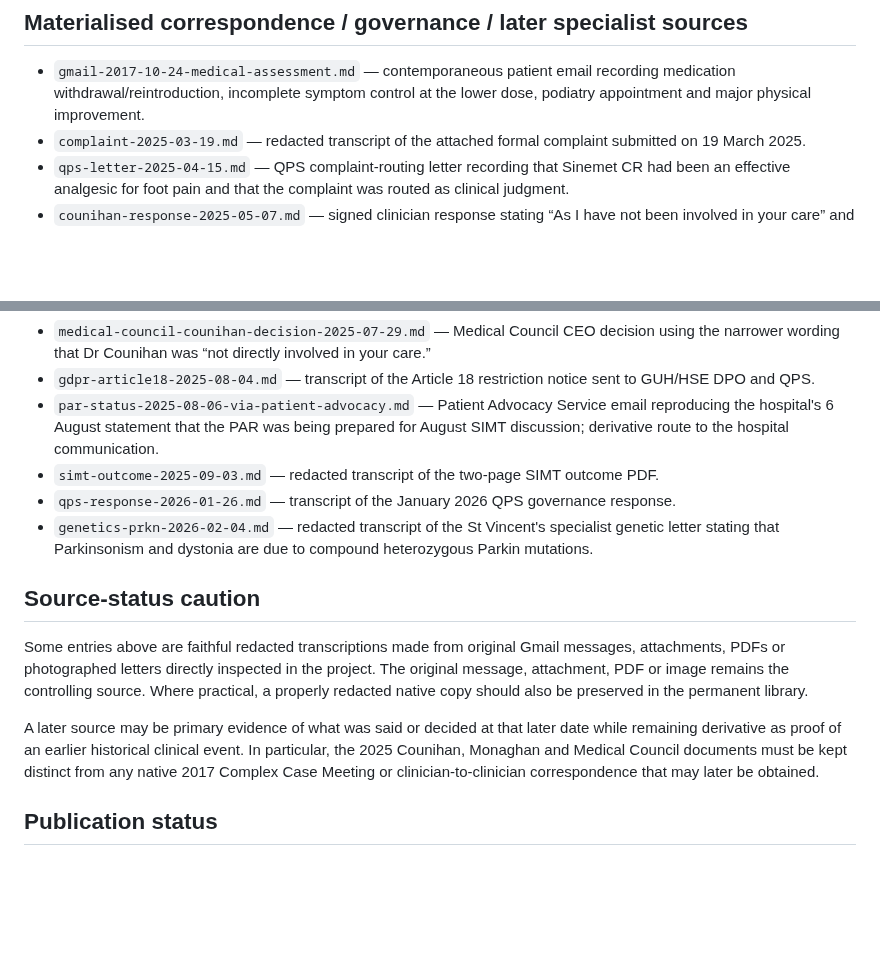
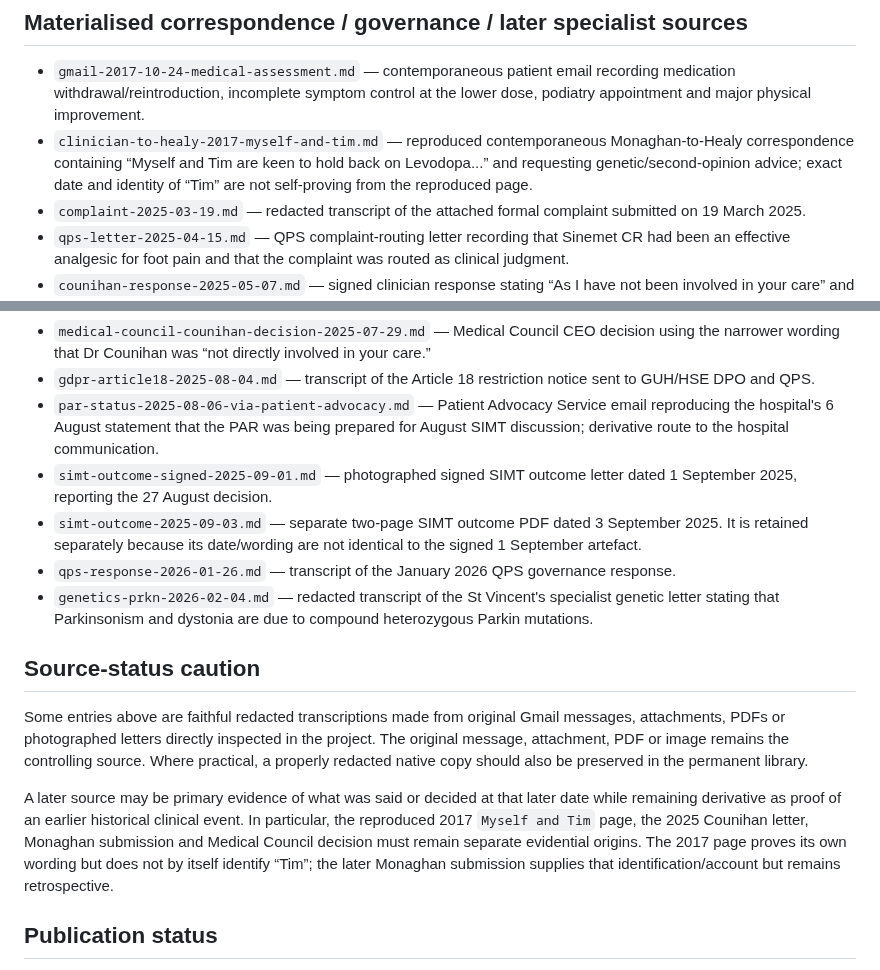
Before and after one commit to TitanicParker/for-counsel, a Markdown page: docs/source-records/README.md, 2 parts joined by grey strips. Drawn GitHub-style; blank space fills up the shorter version.

Commit message:
Index Healy provenance and signed SIMT source

```diff
--- a/docs/source-records/README.md
+++ b/docs/source-records/README.md
@@ -32,6 +32,7 @@ These files are evidential materials. They are not argument pages, submissions,
 ## Materialised correspondence / governance / later specialist sources
 
 - `gmail-2017-10-24-medical-assessment.md` — contemporaneous patient email recording medication withdrawal/reintroduction, incomplete symptom control at the lower dose, podiatry appointment and major physical improvement.
+- `clinician-to-healy-2017-myself-and-tim.md` — reproduced contemporaneous Monaghan-to-Healy correspondence containing “Myself and Tim are keen to hold back on Levodopa...” and requesting genetic/second-opinion advice; exact date and identity of “Tim” are not self-proving from the reproduced page.
 - `complaint-2025-03-19.md` — redacted transcript of the attached formal complaint submitted on 19 March 2025.
 - `qps-letter-2025-04-15.md` — QPS complaint-routing letter recording that Sinemet CR had been an effective analgesic for foot pain and that the complaint was routed as clinical judgment.
 - `counihan-response-2025-05-07.md` — signed clinician response stating “As I have not been involved in your care” and forwarding the concerns to Dr Monaghan.
@@ -40,7 +41,8 @@ These files are evidential materials. They are not argument pages, submissions,
 - `medical-council-counihan-decision-2025-07-29.md` — Medical Council CEO decision using the narrower wording that Dr Counihan was “not directly involved in your care.”
 - `gdpr-article18-2025-08-04.md` — transcript of the Article 18 restriction notice sent to GUH/HSE DPO and QPS.
 - `par-status-2025-08-06-via-patient-advocacy.md` — Patient Advocacy Service email reproducing the hospital's 6 August statement that the PAR was being prepared for August SIMT discussion; derivative route to the hospital communication.
-- `simt-outcome-2025-09-03.md` — redacted transcript of the two-page SIMT outcome PDF.
+- `simt-outcome-signed-2025-09-01.md` — photographed signed SIMT outcome letter dated 1 September 2025, reporting the 27 August decision.
+- `simt-outcome-2025-09-03.md` — separate two-page SIMT outcome PDF dated 3 September 2025. It is retained separately because its date/wording are not identical to the signed 1 September artefact.
 - `qps-response-2026-01-26.md` — transcript of the January 2026 QPS governance response.
 - `genetics-prkn-2026-02-04.md` — redacted transcript of the St Vincent's specialist genetic letter stating that Parkinsonism and dystonia are due to compound heterozygous Parkin mutations.
 
@@ -48,7 +50,7 @@ These files are evidential materials. They are not argument pages, submissions,
 
 Some entries above are faithful redacted transcriptions made from original Gmail messages, attachments, PDFs or photographed letters directly inspected in the project. The original message, attachment, PDF or image remains the controlling source. Where practical, a properly redacted native copy should also be preserved in the permanent library.
 
-A later source may be primary evidence of what was said or decided at that later date while remaining derivative as proof of an earlier historical clinical event. In particular, the 2025 Counihan, Monaghan and Medical Council documents must be kept distinct from any native 2017 Complex Case Meeting or clinician-to-clinician correspondence that may later be obtained.
+A later source may be primary evidence of what was said or decided at that later date while remaining derivative as proof of an earlier historical clinical event. In particular, the reproduced 2017 `Myself and Tim` page, the 2025 Counihan letter, Monaghan submission and Medical Council decision must remain separate evidential origins. The 2017 page proves its own wording but does not by itself identify “Tim”; the later Monaghan submission supplies that identification/account but remains retrospective.
 
 ## Publication status
 
```
